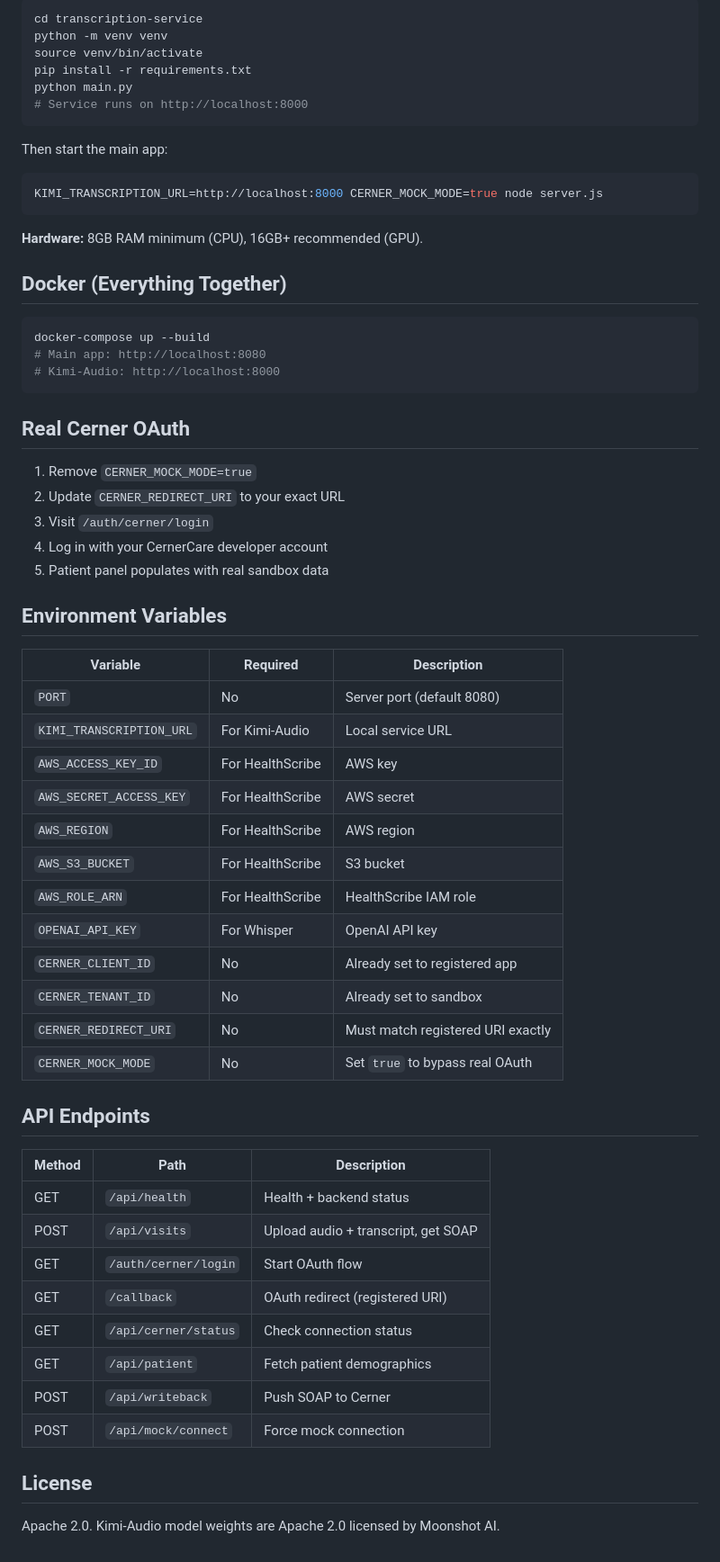
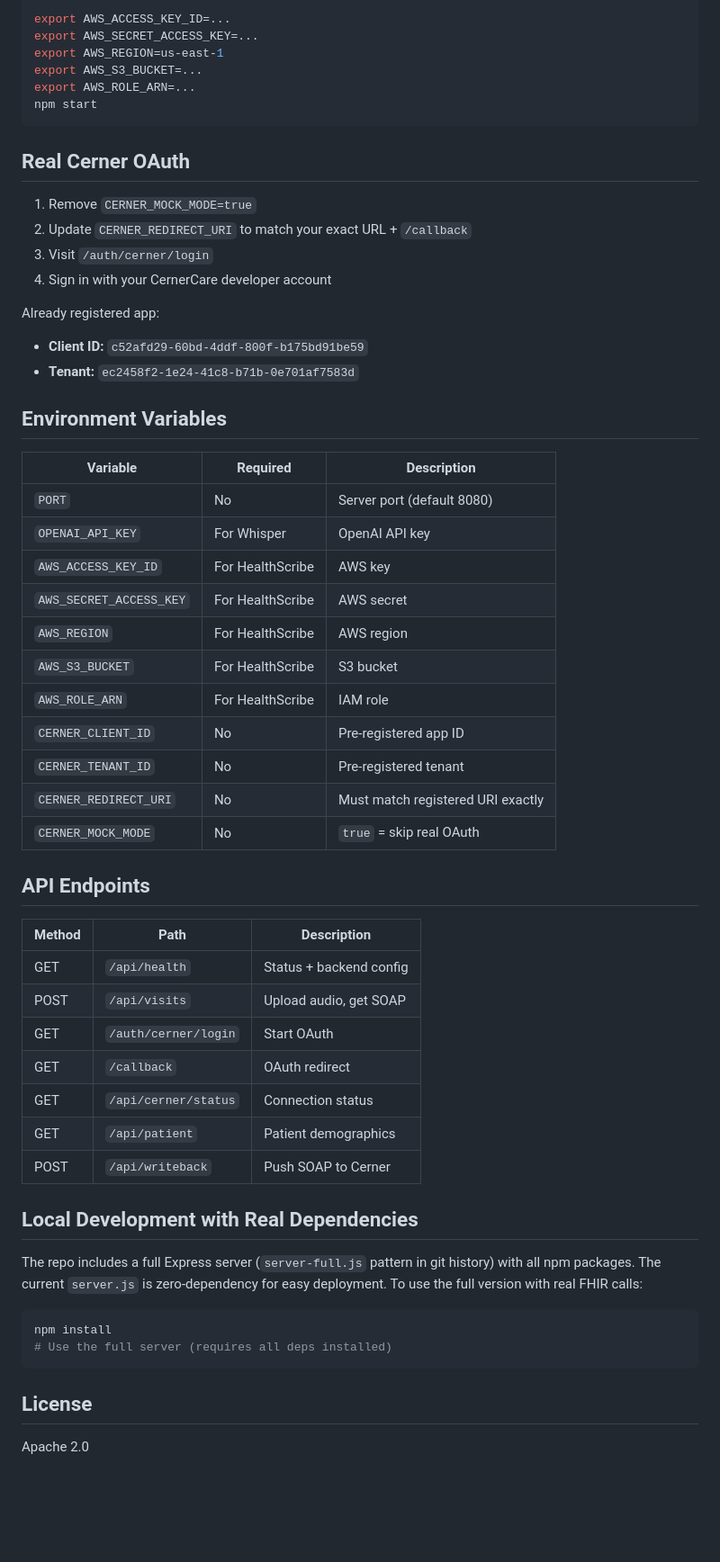
Before and after one commit to viklall/cerner-soap-scribe-kimi, a Markdown page: README.md, the part around one of its changes. Shown at 90% size. GitHub-like rendering; blank space fills up the shorter version.

````diff
--- a/README.md
+++ b/README.md
@@ -73,66 +58,61 @@ cerner_writeback/
 
 ```bash
-cd transcription-service
-python -m venv venv
-source venv/bin/activate
-pip install -r requirements.txt
-python main.py
-# Service runs on http://localhost:8000
-```
-
-Then start the main app:
-```bash
-KIMI_TRANSCRIPTION_URL=http://localhost:8000 CERNER_MOCK_MODE=true node server.js
-```
-
-**Hardware:** 8GB RAM minimum (CPU), 16GB+ recommended (GPU).
-
-## Docker (Everything Together)
-
-```bash
-docker-compose up --build
-# Main app: http://localhost:8080
-# Kimi-Audio: http://localhost:8000
+export AWS_ACCESS_KEY_ID=...
+export AWS_SECRET_ACCESS_KEY=...
+export AWS_REGION=us-east-1
+export AWS_S3_BUCKET=...
+export AWS_ROLE_ARN=...
+npm start
 ```
 
 ## Real Cerner OAuth
 
 1. Remove `CERNER_MOCK_MODE=true`
-2. Update `CERNER_REDIRECT_URI` to your exact URL
+2. Update `CERNER_REDIRECT_URI` to match your exact URL + `/callback`
 3. Visit `/auth/cerner/login`
-4. Log in with your CernerCare developer account
-5. Patient panel populates with real sandbox data
+4. Sign in with your CernerCare developer account
+
+Already registered app:
+- **Client ID:** `c52afd29-60bd-4ddf-800f-b175bd91be59`
+- **Tenant:** `ec2458f2-1e24-41c8-b71b-0e701af7583d`
 
 ## Environment Variables
 
 | Variable | Required | Description |
 |----------|----------|-------------|
 | `PORT` | No | Server port (default 8080) |
-| `KIMI_TRANSCRIPTION_URL` | For Kimi-Audio | Local service URL |
+| `OPENAI_API_KEY` | For Whisper | OpenAI API key |
 | `AWS_ACCESS_KEY_ID` | For HealthScribe | AWS key |
 | `AWS_SECRET_ACCESS_KEY` | For HealthScribe | AWS secret |
 | `AWS_REGION` | For HealthScribe | AWS region |
 | `AWS_S3_BUCKET` | For HealthScribe | S3 bucket |
-| `AWS_ROLE_ARN` | For HealthScribe | HealthScribe IAM role |
-| `OPENAI_API_KEY` | For Whisper | OpenAI API key |
-| `CERNER_CLIENT_ID` | No | Already set to registered app |
-| `CERNER_TENANT_ID` | No | Already set to sandbox |
+| `AWS_ROLE_ARN` | For HealthScribe | IAM role |
+| `CERNER_CLIENT_ID` | No | Pre-registered app ID |
+| `CERNER_TENANT_ID` | No | Pre-registered tenant |
 | `CERNER_REDIRECT_URI` | No | Must match registered URI exactly |
-| `CERNER_MOCK_MODE` | No | Set `true` to bypass real OAuth |
+| `CERNER_MOCK_MODE` | No | `true` = skip real OAuth |
 
 ## API Endpoints
 
 | Method | Path | Description |
 |--------|------|-------------|
-| GET | `/api/health` | Health + backend status |
-| POST | `/api/visits` | Upload audio + transcript, get SOAP |
-| GET | `/auth/cerner/login` | Start OAuth flow |
-| GET | `/callback` | OAuth redirect (registered URI) |
-| GET | `/api/cerner/status` | Check connection status |
-| GET | `/api/patient` | Fetch patient demographics |
+| GET | `/api/health` | Status + backend config |
+| POST | `/api/visits` | Upload audio, get SOAP |
+| GET | `/auth/cerner/login` | Start OAuth |
+| GET | `/callback` | OAuth redirect |
+| GET | `/api/cerner/status` | Connection status |
+| GET | `/api/patient` | Patient demographics |
 | POST | `/api/writeback` | Push SOAP to Cerner |
-| POST | `/api/mock/connect` | Force mock connection |
+
+## Local Development with Real Dependencies
+
+The repo includes a full Express server (`server-full.js` pattern in git history) with all npm packages. The current `server.js` is zero-dependency for easy deployment. To use the full version with real FHIR calls:
+
+```bash
+npm install
+# Use the full server (requires all deps installed)
+```
 
 ## License
 
-Apache 2.0. Kimi-Audio model weights are Apache 2.0 licensed by Moonshot AI.
+Apache 2.0
````
Also changed, not shown: other parts of README.md (+35 -50 lines).
